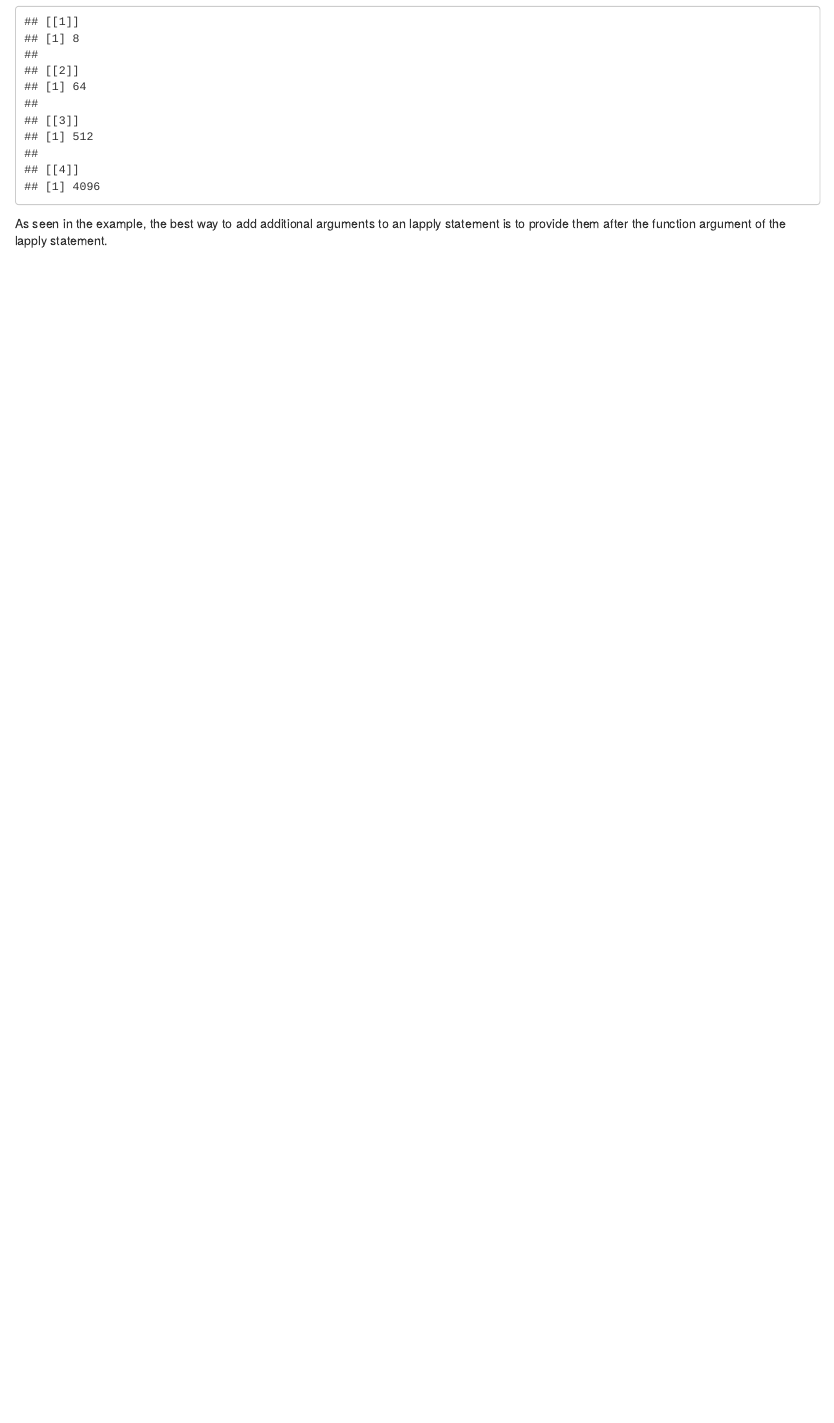
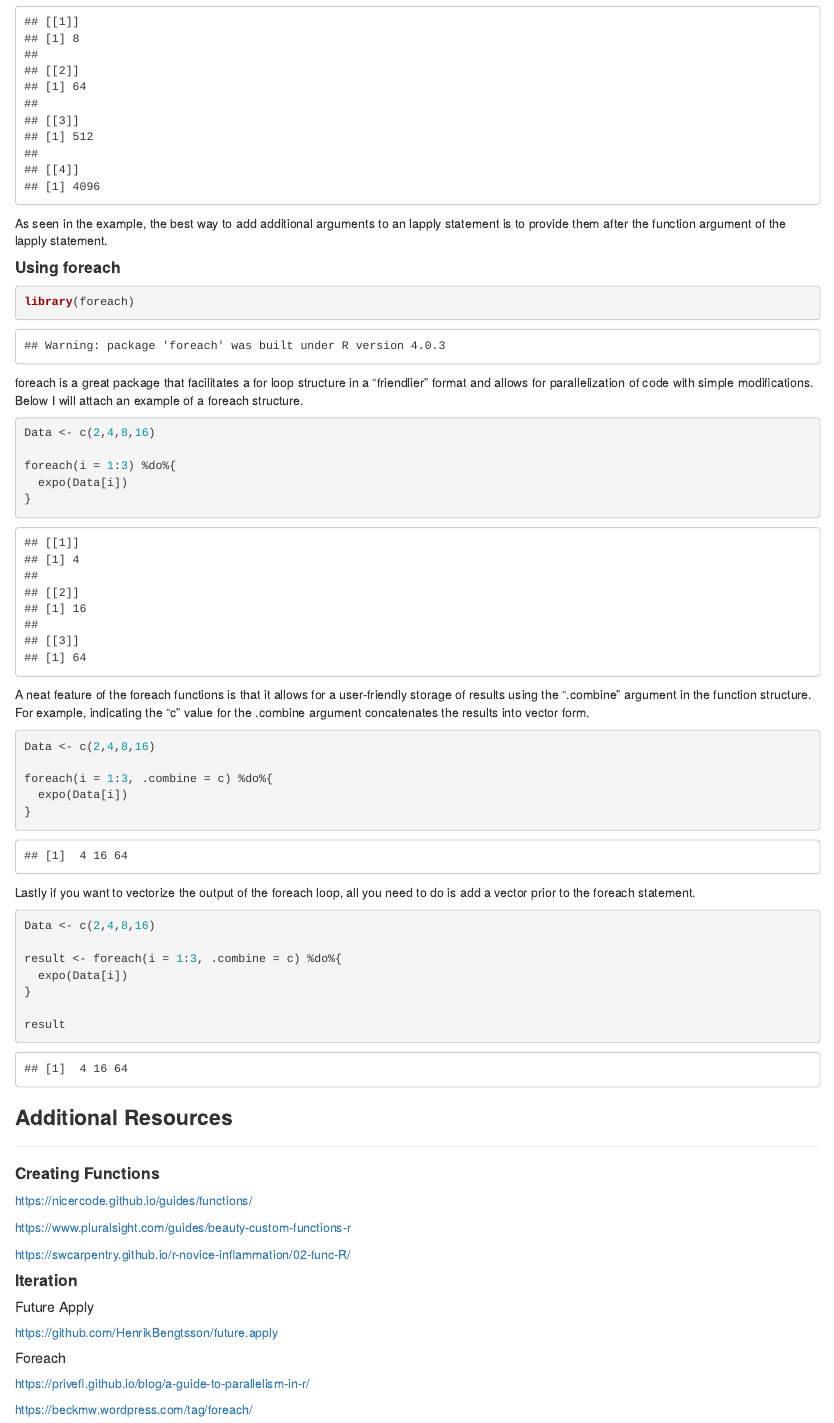
Before and after one commit to R-Group-at-UM-FCFC/CustomFunctions, an R Markdown document (2.R_Code/1.Scripts/Exercise.Rmd): the page in a window 1100 px wide, from 3010 px down. The pictures show the output file 2.R_Code/1.Scripts/Exercise.html that the author committed with the source, opened offline.

Commit message:
Added More to Tutorial

````diff
--- a/2.R_Code/1.Scripts/Exercise.Rmd
+++ b/2.R_Code/1.Scripts/Exercise.Rmd
@@ -151,3 +151,61 @@ lapply(Data,expo,exp = 3)
 ```
 
 As seen in the example, the best way to add additional arguments to an lapply statement is to provide them  after the function argument of the lapply statement.
+
+#### **Using foreach**
+
+```{r}
+library(foreach)
+```
+
+foreach is a great package that facilitates a for loop structure in a "friendlier" format and allows for parallelization of code with simple modifications. Below I will attach an example of a foreach structure.
+
+```{r}
+Data <- c(2,4,8,16)
+
+foreach(i = 1:3) %do%{
+  expo(Data[i])
+}
+```
+
+A neat feature of the foreach functions is that it allows for a user-friendly storage of results using the ".combine" argument in the function structure. For example, indicating the "c" value for the .combine argument concatenates the results into vector form.
+
+```{r}
+Data <- c(2,4,8,16)
+
+foreach(i = 1:3, .combine = c) %do%{
+  expo(Data[i])
+}
+```
+
+Lastly if you want to vectorize the output of the foreach loop, all you need to do is add a vector prior to the foreach statement.
+
+
+```{r}
+Data <- c(2,4,8,16)
+
+result <- foreach(i = 1:3, .combine = c) %do%{
+  expo(Data[i])
+}
+
+result
+```
+
+### **Additional Resources**
+***
+#### **Creating Functions**
+https://nicercode.github.io/guides/functions/
+
+https://www.pluralsight.com/guides/beauty-custom-functions-r
+
+https://swcarpentry.github.io/r-novice-inflammation/02-func-R/
+
+#### **Iteration**
+##### Future Apply
+https://github.com/HenrikBengtsson/future.apply
+
+##### Foreach
+
+https://privefl.github.io/blog/a-guide-to-parallelism-in-r/
+
+https://beckmw.wordpress.com/tag/foreach/
````
Also changed, not shown: 2.R_Code/1.Scripts/Exercise.html, 1 other file.
